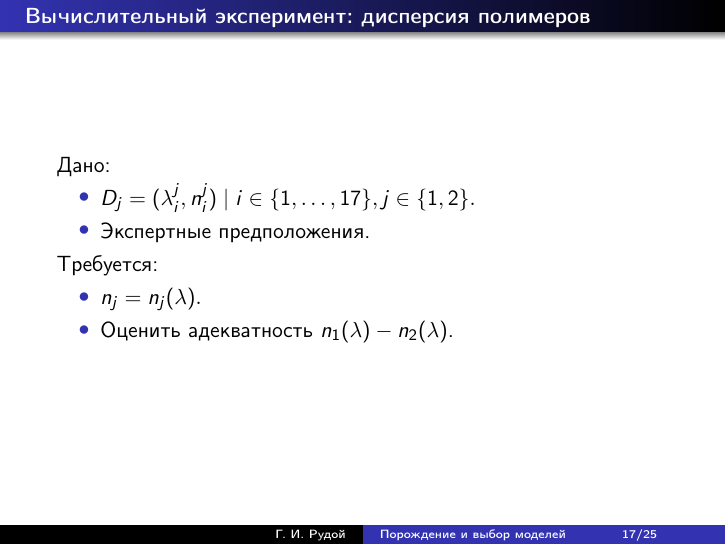
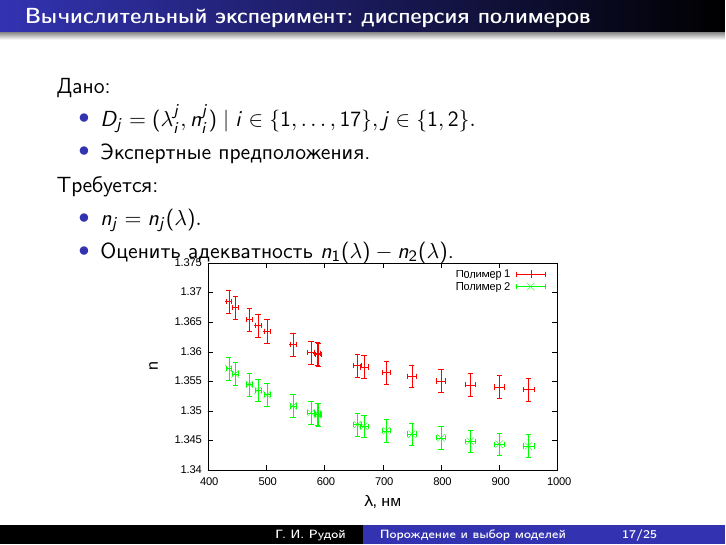
Before and after one commit to 0xd34df00d/Masters, LaTeX slides (doc/Rudoy2014MastersSlides.tex): page 17 of 25. Compiled offline with pdfLaTeX.

Commit message:
Added polymers graph.

```diff
--- a/doc/Rudoy2014MastersSlides.tex
+++ b/doc/Rudoy2014MastersSlides.tex
@@ -437,6 +437,12 @@
     \item $n_j = n_j(\lambda).$
     \item Оценить адекватность $n_1 (\lambda) - n_2 (\lambda)$.
   \end{itemize}
+
+  \begin{figure}[h]
+    \vspace{-20pt}
+    \includegraphics[scale=0.6]{figs/polymers.eps}
+    \vspace{-30pt}
+  \end{figure}
 \end{frame}
 
 \begin{frame}{Порождение моделей}
```
Also changed, not shown: doc/Rudoy2014MastersSlides.pdf.
